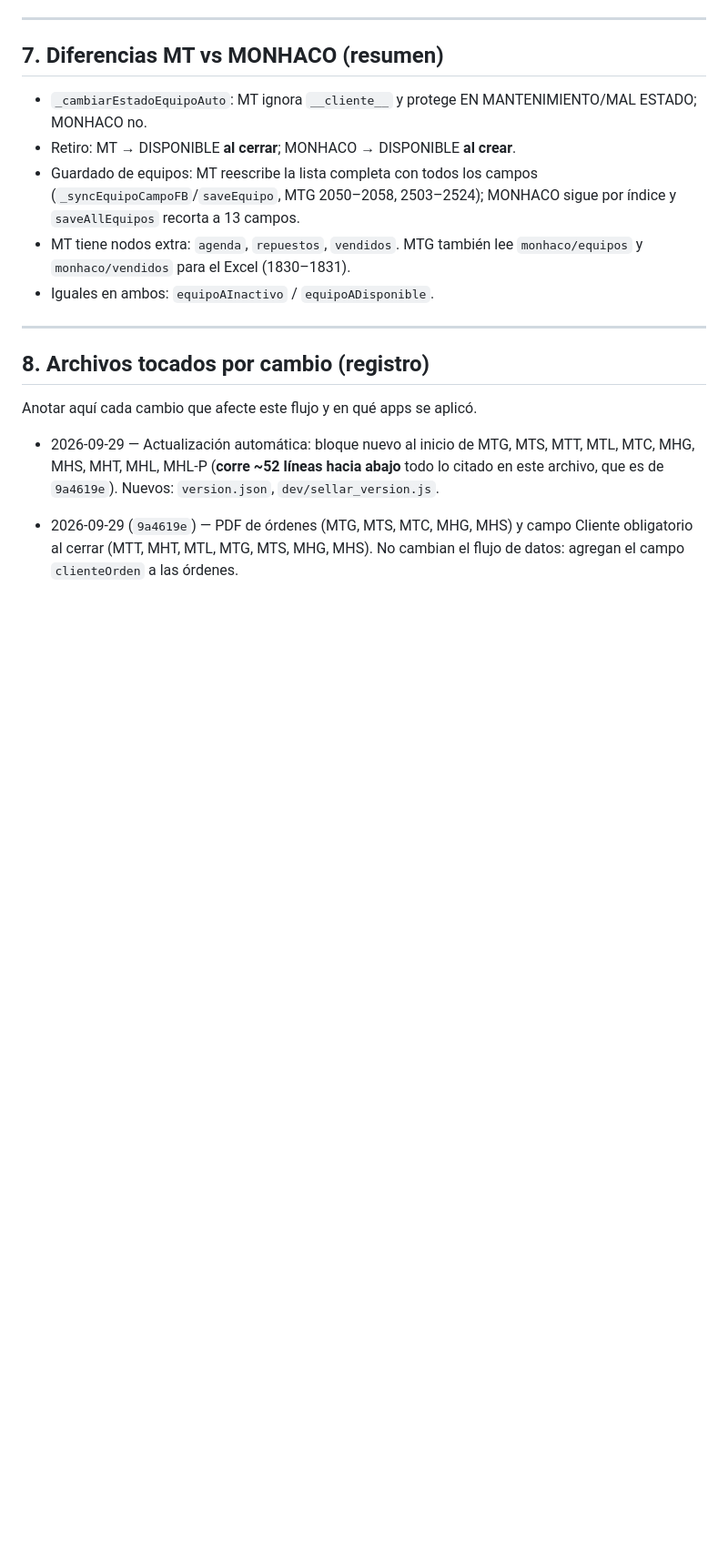
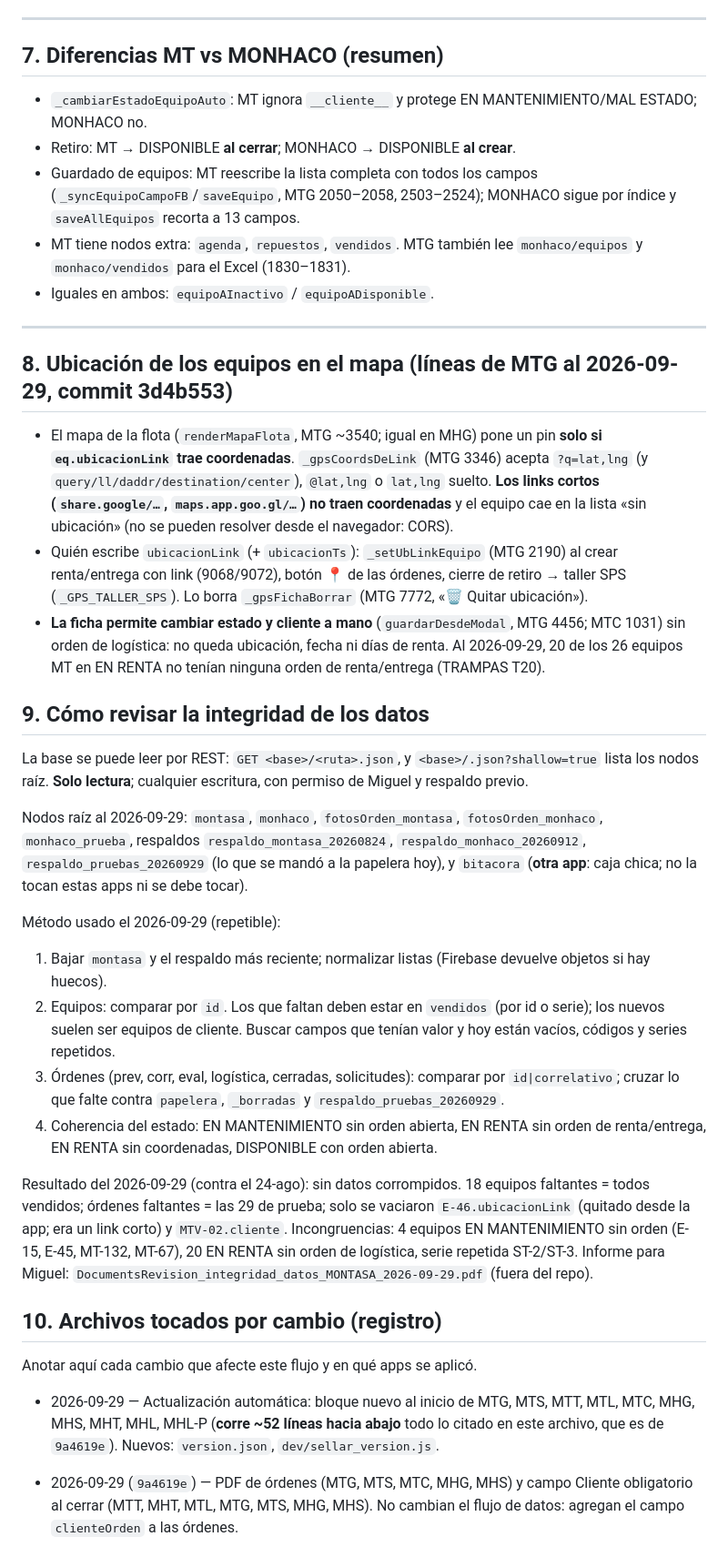
Before and after one commit to MONTASA-HN/app, a Markdown page: FLUJO.md, the part around the change. Shown at 91% size. GitHub-like rendering; blank space fills up the shorter version.

Commit message:
FLUJO.md y TRAMPAS.md: ubicación en el mapa y revisión de integridad
A raíz de la revisión pedida por Miguel (equipos en El Salvador que el mapa
no mostraba):
- FLUJO.md §8: cómo decide el mapa dónde poner un equipo (solo links con
  coordenadas; los links cortos no sirven), quién escribe y borra la
  ubicación, y que la ficha permite EN RENTA sin orden.
- FLUJO.md §9: cómo revisar la integridad de los datos (nodos raíz,
  respaldos, método de comparación) y el resultado del 2026-09-29: sin datos
  corrompidos contra el respaldo del 24-ago.
- TRAMPAS.md T20: rentas sin orden y links que el mapa no puede leer.

Co-Authored-By: Claude Opus 5.5 <noreply@anthropic.com>

```diff
--- a/FLUJO.md
+++ b/FLUJO.md
@@ -330,7 +330,49 @@ después `saveDB`. Nodo `montasa/horometros`.
 
 ---
 
-## 8. Archivos tocados por cambio (registro)
+## 8. Ubicación de los equipos en el mapa (líneas de MTG al 2026-09-29, commit 3d4b553)
+
+- El mapa de la flota (`renderMapaFlota`, MTG ~3540; igual en MHG) pone un pin **solo si
+  `eq.ubicacionLink` trae coordenadas**. `_gpsCoordsDeLink` (MTG 3346) acepta `?q=lat,lng`
+  (y `query/ll/daddr/destination/center`), `@lat,lng` o `lat,lng` suelto. **Los links cortos
+  (`share.google/…`, `maps.app.goo.gl/…`) no traen coordenadas** y el equipo cae en la lista
+  «sin ubicación» (no se pueden resolver desde el navegador: CORS).
+- Quién escribe `ubicacionLink` (+ `ubicacionTs`): `_setUbLinkEquipo` (MTG 2190) al crear
+  renta/entrega con link (9068/9072), botón 📍 de las órdenes, cierre de retiro → taller SPS
+  (`_GPS_TALLER_SPS`). Lo borra `_gpsFichaBorrar` (MTG 7772, «🗑 Quitar ubicación»).
+- **La ficha permite cambiar estado y cliente a mano** (`guardarDesdeModal`, MTG 4456; MTC 1031)
+  sin orden de logística: no queda ubicación, fecha ni días de renta. Al 2026-09-29, 20 de los 26
+  equipos MT en EN RENTA no tenían ninguna orden de renta/entrega (TRAMPAS T20).
+
+## 9. Cómo revisar la integridad de los datos
+
+La base se puede leer por REST: `GET <base>/<ruta>.json`, y
+`<base>/.json?shallow=true` lista los nodos raíz. **Solo lectura**; cualquier escritura, con
+permiso de Miguel y respaldo previo.
+
+Nodos raíz al 2026-09-29: `montasa`, `monhaco`, `fotosOrden_montasa`, `fotosOrden_monhaco`,
+`monhaco_prueba`, respaldos `respaldo_montasa_20260824`, `respaldo_monhaco_20260912`,
+`respaldo_pruebas_20260929` (lo que se mandó a la papelera hoy), y `bitacora` (**otra app**:
+caja chica; no la tocan estas apps ni se debe tocar).
+
+Método usado el 2026-09-29 (repetible):
+1. Bajar `montasa` y el respaldo más reciente; normalizar listas (Firebase devuelve objetos si
+   hay huecos).
+2. Equipos: comparar por `id`. Los que faltan deben estar en `vendidos` (por id o serie); los
+   nuevos suelen ser equipos de cliente. Buscar campos que tenían valor y hoy están vacíos,
+   códigos y series repetidos.
+3. Órdenes (prev, corr, eval, logística, cerradas, solicitudes): comparar por `id|correlativo`;
+   cruzar lo que falte contra `papelera`, `_borradas` y `respaldo_pruebas_20260929`.
+4. Coherencia del estado: EN MANTENIMIENTO sin orden abierta, EN RENTA sin orden de
+   renta/entrega, EN RENTA sin coordenadas, DISPONIBLE con orden abierta.
+
+Resultado del 2026-09-29 (contra el 24-ago): sin datos corrompidos. 18 equipos faltantes = todos
+vendidos; órdenes faltantes = las 29 de prueba; solo se vaciaron `E-46.ubicacionLink` (quitado
+desde la app; era un link corto) y `MTV-02.cliente`. Incongruencias: 4 equipos EN MANTENIMIENTO sin
+orden (E-15, E-45, MT-132, MT-67), 20 EN RENTA sin orden de logística, serie repetida ST-2/ST-3.
+Informe para Miguel: `DocumentsRevision_integridad_datos_MONTASA_2026-09-29.pdf` (fuera del repo).
+
+## 10. Archivos tocados por cambio (registro)
 
 Anotar aquí cada cambio que afecte este flujo y en qué apps se aplicó.
 
```
Also changed, not shown: TRAMPAS.md (+16 -0 lines).
